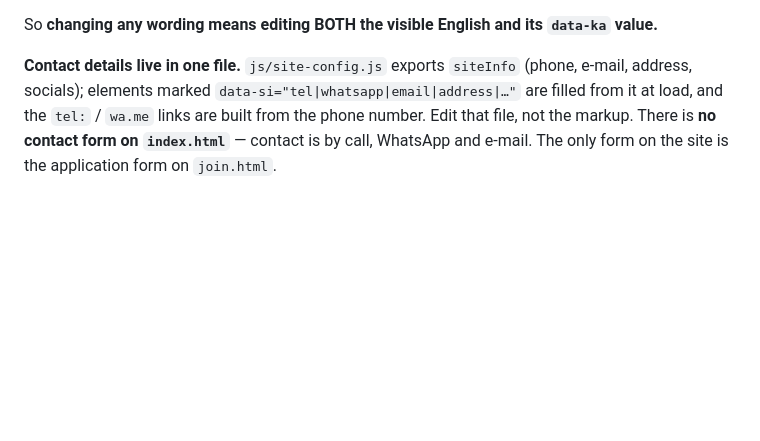
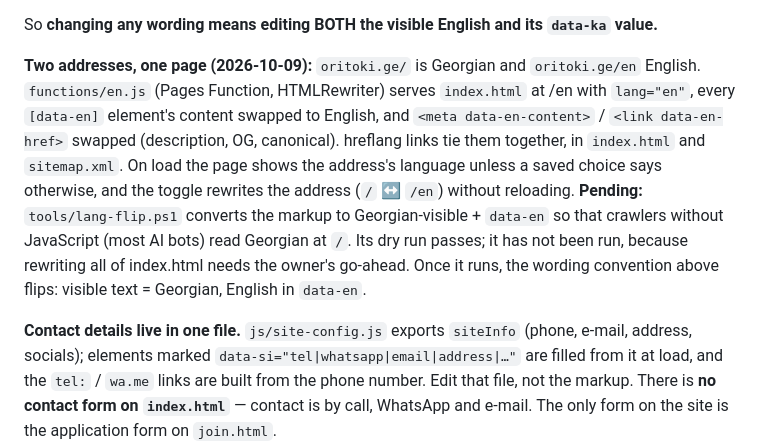
Before and after one commit to OriToki/oritoki, a Markdown page: CLAUDE.md, the part around the change. Rendered like a GitHub page; blank space fills up the shorter version.

Commit message:
CLAUDE.md: /en architecture and the pending lang-flip

```diff
--- a/CLAUDE.md
+++ b/CLAUDE.md
@@ -84,6 +84,17 @@ own `applyLanguage(lang)`:
   language. The theme is stored the same way in `localStorage["oritoki_theme"]`.
 
 So **changing any wording means editing BOTH the visible English and its `data-ka` value.**
+
+**Two addresses, one page (2026-10-09):** `oritoki.ge/` is Georgian and `oritoki.ge/en` English.
+`functions/en.js` (Pages Function, HTMLRewriter) serves `index.html` at /en with `lang="en"`,
+every `[data-en]` element's content swapped to English, and `<meta data-en-content>` /
+`<link data-en-href>` swapped (description, OG, canonical). hreflang links tie them together, in
+`index.html` and `sitemap.xml`. On load the page shows the address's language unless a saved
+choice says otherwise, and the toggle rewrites the address (`/` ↔ `/en`) without reloading.
+**Pending:** `tools/lang-flip.ps1` converts the markup to Georgian-visible + `data-en` so that
+crawlers without JavaScript (most AI bots) read Georgian at `/`. Its dry run passes; it has not
+been run, because rewriting all of index.html needs the owner's go-ahead. Once it runs, the
+wording convention above flips: visible text = Georgian, English in `data-en`.
 
 **Contact details live in one file.** `js/site-config.js` exports `siteInfo` (phone, e-mail,
 address, socials); elements marked `data-si="tel|whatsapp|email|address|…"` are filled from it at
```
